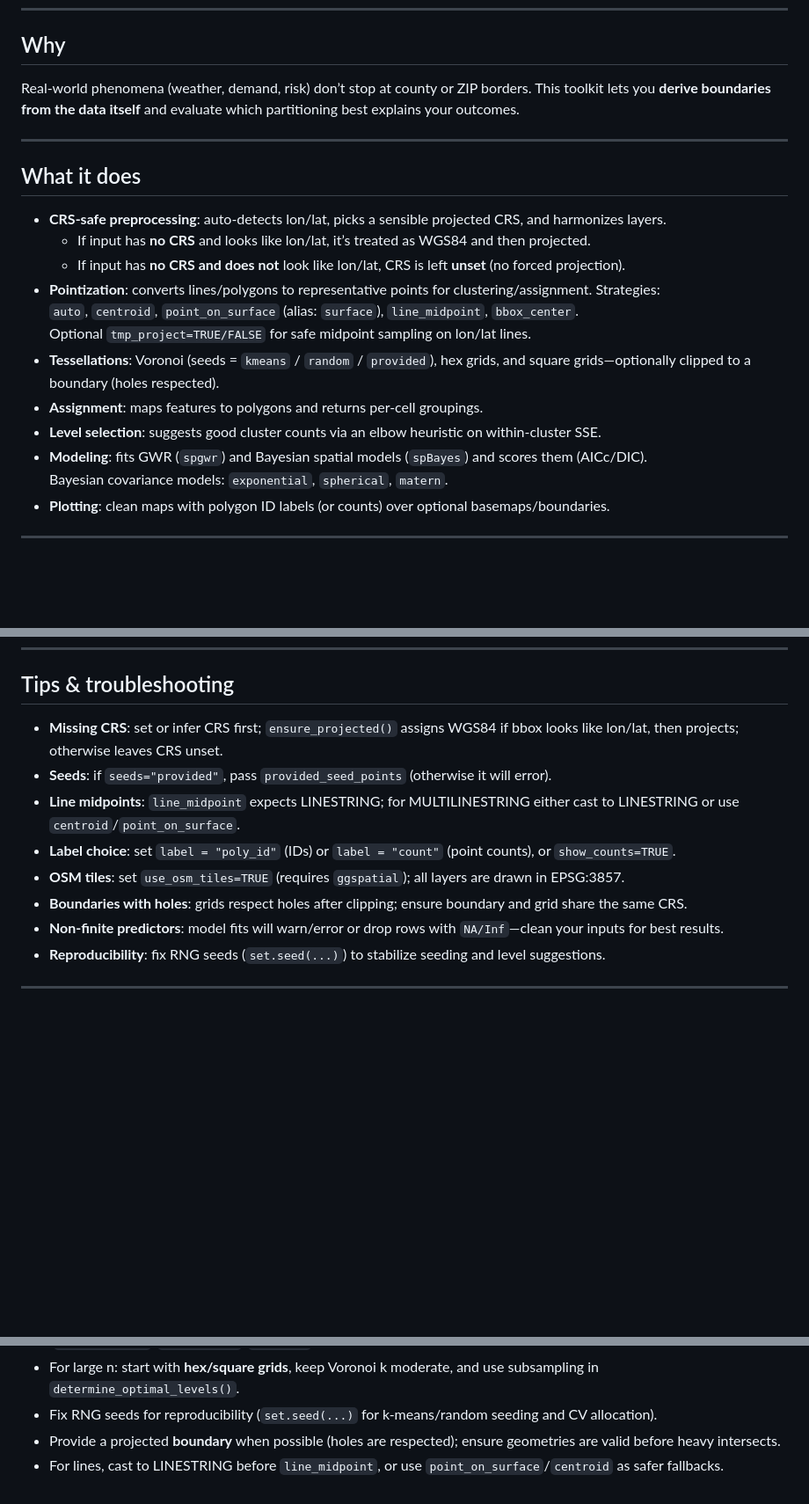
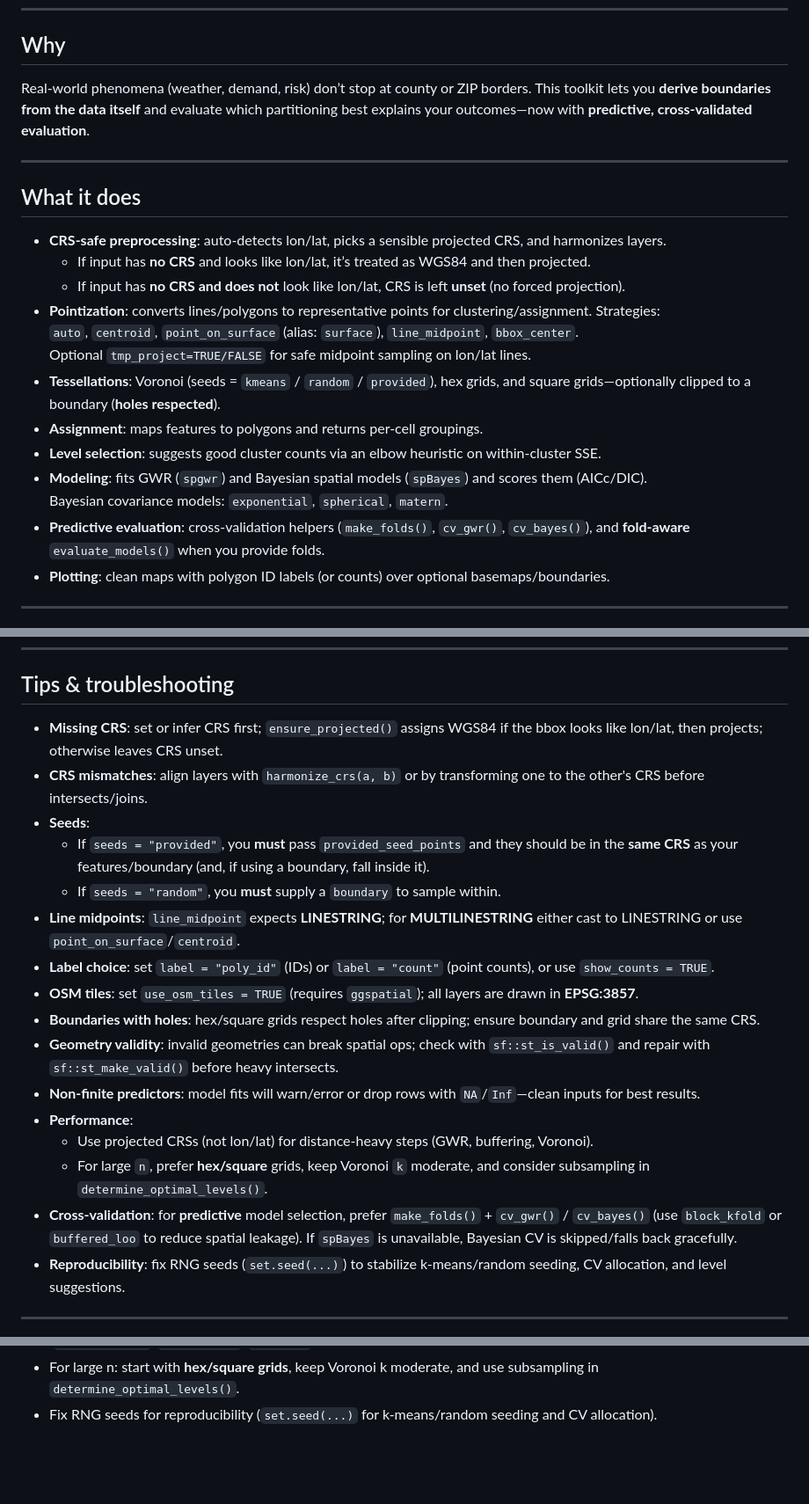
Before and after one commit to elkronos/gis_modeling_toolkit, a Markdown page: README.md, 3 parts joined by grey strips. Shown at 88% size. Rendered like a GitHub page; blank space fills up the shorter version.

```diff
--- a/README.md
+++ b/README.md
@@ -5,7 +5,7 @@ Data-driven spatial partitioning for R: build Voronoi/hex/square tessellations,
 ---
 
 ## Why
-Real-world phenomena (weather, demand, risk) don’t stop at county or ZIP borders. This toolkit lets you **derive boundaries from the data itself** and evaluate which partitioning best explains your outcomes.
+Real-world phenomena (weather, demand, risk) don’t stop at county or ZIP borders. This toolkit lets you **derive boundaries from the data itself** and evaluate which partitioning best explains your outcomes—now with **predictive, cross-validated evaluation**.
 
 ---
 
@@ -16,11 +16,12 @@ Real-world phenomena (weather, demand, risk) don’t stop at county or ZIP borde
 - **Pointization**: converts lines/polygons to representative points for clustering/assignment. Strategies:
   `auto`, `centroid`, `point_on_surface` (alias: `surface`), `line_midpoint`, `bbox_center`.
   Optional `tmp_project=TRUE/FALSE` for safe midpoint sampling on lon/lat lines.
-- **Tessellations**: Voronoi (seeds = `kmeans` / `random` / `provided`), hex grids, and square grids—optionally clipped to a boundary (holes respected).
+- **Tessellations**: Voronoi (seeds = `kmeans` / `random` / `provided`), hex grids, and square grids—optionally clipped to a boundary (**holes respected**).
 - **Assignment**: maps features to polygons and returns per-cell groupings.
 - **Level selection**: suggests good cluster counts via an elbow heuristic on within-cluster SSE.
 - **Modeling**: fits GWR (`spgwr`) and Bayesian spatial models (`spBayes`) and scores them (AICc/DIC).
   Bayesian covariance models: `exponential`, `spherical`, `matern`.
+- **Predictive evaluation**: cross-validation helpers (`make_folds()`, `cv_gwr()`, `cv_bayes()`), and **fold-aware** `evaluate_models()` when you provide folds.
 - **Plotting**: clean maps with polygon ID labels (or counts) over optional basemaps/boundaries.
 
 ---
@@ -181,14 +182,22 @@ Run it with your preferred method (e.g., `Rscript run_uat_spatial_modeling.R`) a
 ---
 
 ## Tips & troubleshooting
-- **Missing CRS**: set or infer CRS first; `ensure_projected()` assigns WGS84 if bbox looks like lon/lat, then projects; otherwise leaves CRS unset.
-- **Seeds**: if `seeds="provided"`, pass `provided_seed_points` (otherwise it will error).
-- **Line midpoints**: `line_midpoint` expects LINESTRING; for MULTILINESTRING either cast to LINESTRING or use `centroid`/`point_on_surface`.
-- **Label choice**: set `label = "poly_id"` (IDs) or `label = "count"` (point counts), or `show_counts=TRUE`.
-- **OSM tiles**: set `use_osm_tiles=TRUE` (requires `ggspatial`); all layers are drawn in EPSG:3857.
-- **Boundaries with holes**: grids respect holes after clipping; ensure boundary and grid share the same CRS.
-- **Non-finite predictors**: model fits will warn/error or drop rows with `NA/Inf`—clean your inputs for best results.
-- **Reproducibility**: fix RNG seeds (`set.seed(...)`) to stabilize seeding and level suggestions.
+- **Missing CRS**: set or infer CRS first; `ensure_projected()` assigns WGS84 if the bbox looks like lon/lat, then projects; otherwise leaves CRS unset.
+- **CRS mismatches**: align layers with `harmonize_crs(a, b)` or by transforming one to the other's CRS before intersects/joins.
+- **Seeds**:
+  - If `seeds = "provided"`, you **must** pass `provided_seed_points` and they should be in the **same CRS** as your features/boundary (and, if using a boundary, fall inside it).
+  - If `seeds = "random"`, you **must** supply a `boundary` to sample within.
+- **Line midpoints**: `line_midpoint` expects **LINESTRING**; for **MULTILINESTRING** either cast to LINESTRING or use `point_on_surface`/`centroid`.
+- **Label choice**: set `label = "poly_id"` (IDs) or `label = "count"` (point counts), or use `show_counts = TRUE`.
+- **OSM tiles**: set `use_osm_tiles = TRUE` (requires `ggspatial`); all layers are drawn in **EPSG:3857**.
+- **Boundaries with holes**: hex/square grids respect holes after clipping; ensure boundary and grid share the same CRS.
+- **Geometry validity**: invalid geometries can break spatial ops; check with `sf::st_is_valid()` and repair with `sf::st_make_valid()` before heavy intersects.
+- **Non-finite predictors**: model fits will warn/error or drop rows with `NA`/`Inf`—clean inputs for best results.
+- **Performance**:
+  - Use projected CRSs (not lon/lat) for distance-heavy steps (GWR, buffering, Voronoi).
+  - For large `n`, prefer **hex/square** grids, keep Voronoi `k` moderate, and consider subsampling in `determine_optimal_levels()`.
+- **Cross-validation**: for **predictive** model selection, prefer `make_folds()` + `cv_gwr()` / `cv_bayes()` (use `block_kfold` or `buffered_loo` to reduce spatial leakage). If `spBayes` is unavailable, Bayesian CV is skipped/falls back gracefully.
+- **Reproducibility**: fix RNG seeds (`set.seed(...)`) to stabilize k-means/random seeding, CV allocation, and level suggestions.
 
 ---
 
@@ -229,5 +241,3 @@ Run it with your preferred method (e.g., `Rscript run_uat_spatial_modeling.R`) a
 - For **quick, in-sample** comparisons across designs, keep using `evaluate_models()`; you can now set `cov_model` ∈ {`"exponential"`, `"spherical"`, `"matern"`}.
 - For large n: start with **hex/square grids**, keep Voronoi k moderate, and use subsampling in `determine_optimal_levels()`.
 - Fix RNG seeds for reproducibility (`set.seed(...)` for k-means/random seeding and CV allocation).
-- Provide a projected **boundary** when possible (holes are respected); ensure geometries are valid before heavy intersects.
-- For lines, cast to LINESTRING before `line_midpoint`, or use `point_on_surface`/`centroid` as safer fallbacks.
```
Also changed, not shown: other parts of README.md (+17 -14 lines).
